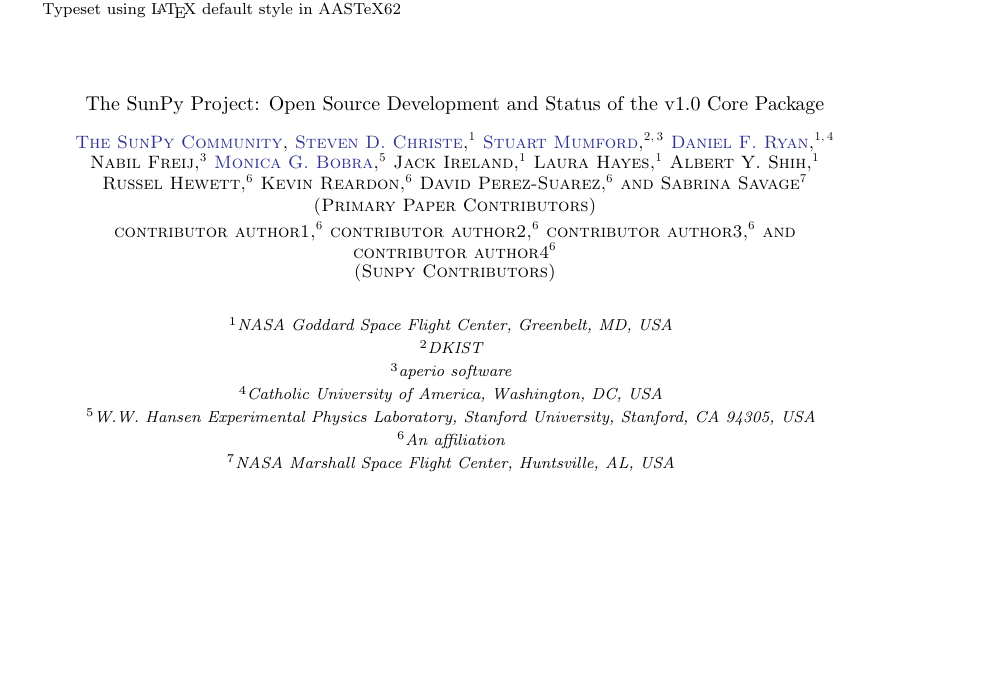
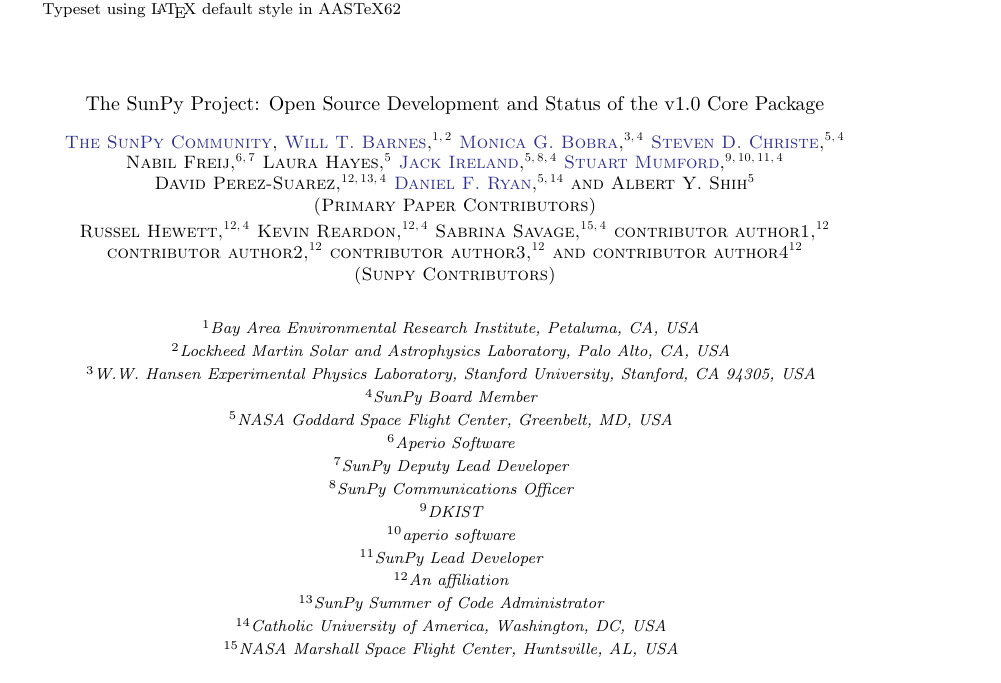
Before and after one commit to sunpy/sunpy-1.0-paper, a LaTeX paper (main.tex, which reads authors.tex): part of page 1 of 14, cut so that both start at the same text, the shorter picture padded with empty space. Compiled offline with pdfLaTeX.

Commit message:
update to author list based on 8-may-2019 meeting

```diff
--- a/authors.tex
+++ b/authors.tex
@@ -4,51 +4,70 @@
 % \author[orcid-id]{name}
 % \affiliation{}
 
-% the following author list organization is TBD.
+% below add contributing authors (those folks that have actually worked writing the paper) this list is alphabetical.
+% daggers to recognize Stuart, Nabil, Jack, David.
+% board members get some symbol next to their names.
 
-% below add contributing authors (those folks that have actually worked writing the paper) this list should be ordered by contribution like a normal paper.
-% The order is TBD.
+\author[0000-0001-9642-6089]{Will T. Barnes}
+\affiliation{Bay Area Environmental Research Institute, Petaluma, CA, USA}
+\affiliation{Lockheed Martin Solar and Astrophysics Laboratory, Palo Alto, CA, USA}
+
+\author[0000-0002-5662-9604]{Monica G.\ Bobra}
+\affiliation{W.W. Hansen Experimental Physics Laboratory, Stanford University, Stanford, CA 94305, USA}
+\affiliation{SunPy Board Member}
+
 \author[0000-0001-6127-795X]{Steven D. Christe}
 \affiliation{NASA Goddard Space Flight Center, Greenbelt, MD, USA}
+\affiliation{SunPy Board Member}
+
+\author{Nabil Freij}
+\affiliation{Aperio Software}
+\affiliation{SunPy Deputy Lead Developer}
+
+\author{Laura Hayes}
+\affiliation{NASA Goddard Space Flight Center, Greenbelt, MD, USA}
+
+\author[0000-0002-2019-8881]{Jack Ireland}
+\affiliation{NASA Goddard Space Flight Center, Greenbelt, MD, USA}
+\affiliation{SunPy Communications Officer}
+\affiliation{SunPy Board Member}
 
 \author[0000-0003-4217-4642]{Stuart Mumford}
 \affiliation{DKIST}
 \affiliation{aperio software}
+\affiliation{SunPy Lead Developer}
+\affiliation{SunPy Board Member}
+
+\author{David Perez-Suarez}
+\affiliation{An affiliation}
+\affiliation{SunPy Summer of Code Administrator}
+\affiliation{SunPy Board Member}
+
 
 \author[0000-0000-0000-0000]{Daniel F.\ Ryan}
 \affiliation{NASA Goddard Space Flight Center, Greenbelt, MD, USA}
 \affiliation{Catholic University of America, Washington, DC, USA}
 
-\author{Nabil Freij}
-\affiliation{aperio software}
-
-\author[0000-0002-5662-9604]{Monica G.\ Bobra}
-\affiliation{W.W. Hansen Experimental Physics Laboratory, Stanford University, Stanford, CA 94305, USA}
-
-\author{Jack Ireland}
-\affiliation{NASA Goddard Space Flight Center, Greenbelt, MD, USA}
-
-\author{Laura Hayes}
-\affiliation{NASA Goddard Space Flight Center, Greenbelt, MD, USA}
-
 \author{Albert Y. Shih}
 \affiliation{NASA Goddard Space Flight Center, Greenbelt, MD, USA}
-
-\author{Russel Hewett}
-\affiliation{An affiliation}
-\author{Kevin Reardon}
-\affiliation{An affiliation}
-
-\author{David Perez-Suarez}
-\affiliation{An affiliation}
-
-\author{Sabrina Savage}
-\affiliation{NASA Marshall Space Flight Center, Huntsville, AL, USA}
 
 \collaboration{(Primary Paper Contributors)}
 
 % Below add contributors to the Sunpy project
 % this list is ordered alphabetically
+\author{Russel Hewett}
+\affiliation{An affiliation}
+\affiliation{SunPy Board Member}
+
+\author{Kevin Reardon}
+\affiliation{An affiliation}
+\affiliation{SunPy Board Member}
+
+\author{Sabrina Savage}
+\affiliation{NASA Marshall Space Flight Center, Huntsville, AL, USA}
+\affiliation{SunPy Board Member}
+
+
 \author{contributor author1}
 \affiliation{An affiliation}
 
```
